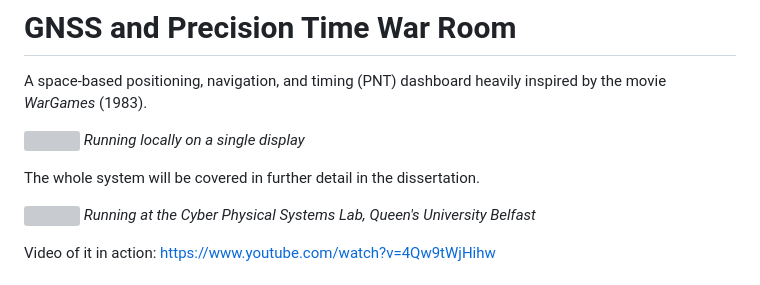
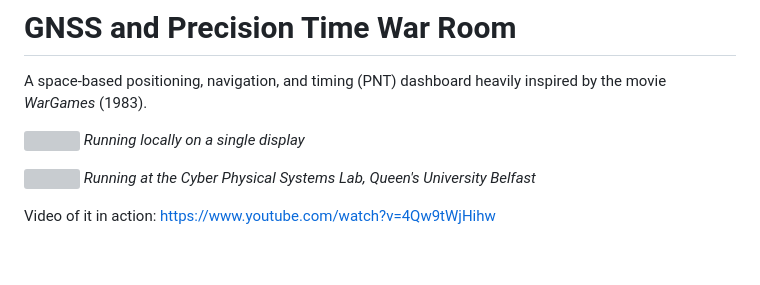
Before and after one commit to autumn-mck/gnss-war-room, a Markdown page: ReadMe.md, the part around the change. GitHub-like rendering; blank space fills up the shorter version; grey boxes are pictures that could not be loaded.

Commit message:
remove past tense "will be covered in dissertation"

```diff
--- a/ReadMe.md
+++ b/ReadMe.md
@@ -4,8 +4,6 @@ A space-based positioning, navigation, and timing (PNT) dashboard heavily inspir
 
 ![](./docs/readme-imgs/gnss.png)
 _Running locally on a single display_
-
-The whole system will be covered in further detail in the dissertation.
 
 ![](./docs/readme-imgs/cpsl.png)
 _Running at the Cyber Physical Systems Lab, Queen's University Belfast_
```
